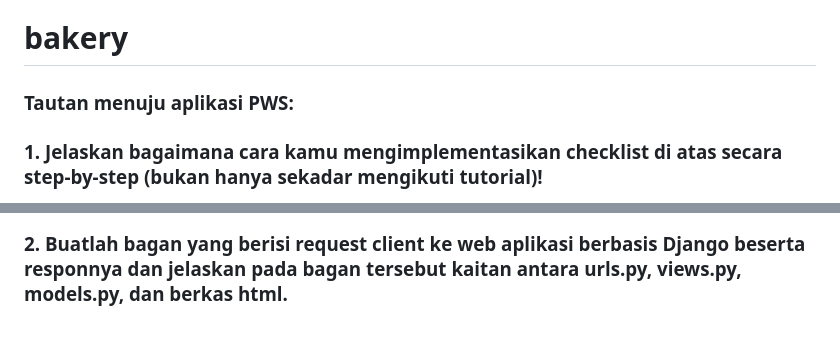
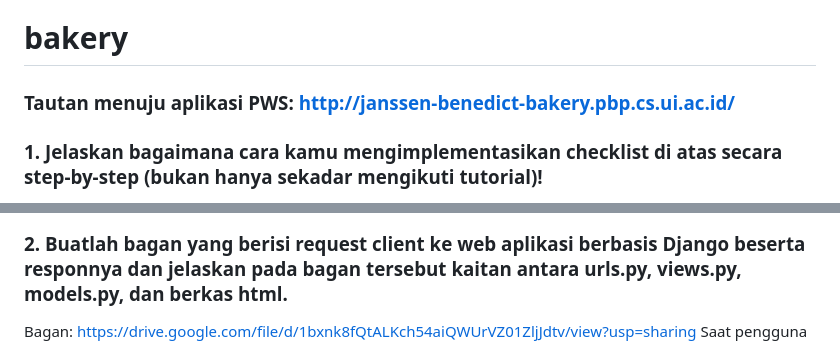
Before and after one commit to JanssenBenedict/bakery, a Markdown page: README.md, 2 parts joined by grey strips. GitHub-like rendering.

Commit message:
Menyelesaikan Checklist Tugas 7 dan 8

```diff
--- a/README.md
+++ b/README.md
@@ -1,6 +1,6 @@
 # bakery
 
-### Tautan menuju aplikasi PWS:
+### Tautan menuju aplikasi PWS: http://janssen-benedict-bakery.pbp.cs.ui.ac.id/
 
 
 ### 1. Jelaskan bagaimana cara kamu mengimplementasikan checklist di atas secara step-by-step (bukan hanya sekadar mengikuti tutorial)!
@@ -25,6 +25,7 @@
 
 
 ### 2. Buatlah bagan yang berisi request client ke web aplikasi berbasis Django beserta responnya dan jelaskan pada bagan tersebut kaitan antara urls.py, views.py, models.py, dan berkas html.
+Bagan: https://drive.google.com/file/d/1bxnk8fQtALKch54aiQWUrVZ01ZljJdtv/view?usp=sharing
 Saat pengguna membuat request client ke web aplikasi berbasis Django, request tersebut diteruskan ke server Django. Django kemudian melakukan routing URL pada file urls.py atau mendeteksi path URL yang tepat agar dapat menampilkan data yang ingin diakses oleh request client tersebut. URL kemudian memetakan request kepada view. Penampilan data kepada pengguna diatur oleh view, yang dibentuk melalui fungsi pada file views.py. File views.py mengelola data dengan memanfaatkan model yang telah dibuat pada file models.py, model memiliki peran menghubungkan aplikasi dengan database-nya. Dari views.py, manipulasi terhadap data atau pemerolehan data dapat dilakukan melalui models.py. Data yang diperoleh akan diteruskan ke komponen yang merancang tampilan halaman webnya, yaitu file template HTML-nya. Pada proyek 'bakery', file template yang ada adalah main.html, yang memanfaatkan data yang diperoleh dari views.py untuk menunjukkan tampilan halaman web proyek tersebut. Tampilan halaman web tersebut diteruskan kembali kepada view dan dikembalikan kepada pengguna sebagai response dari requestnya, ini menunjukkan bahwa request telah diterima dan dieksekusikan. Bila terdapat input dari pengguna pada halaman HTML tersebut, data diteruskan kembali kepada view agar dapat dikelola. Jadi, terlihat bahwa komponen-komponen proyek Django tersebut saling berkaitan.
 
 
```
